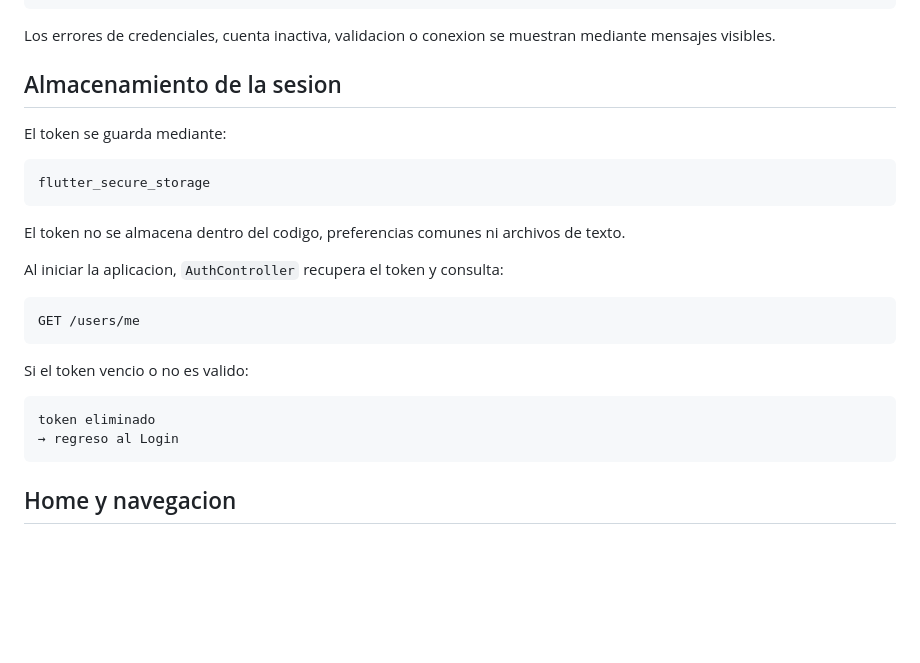
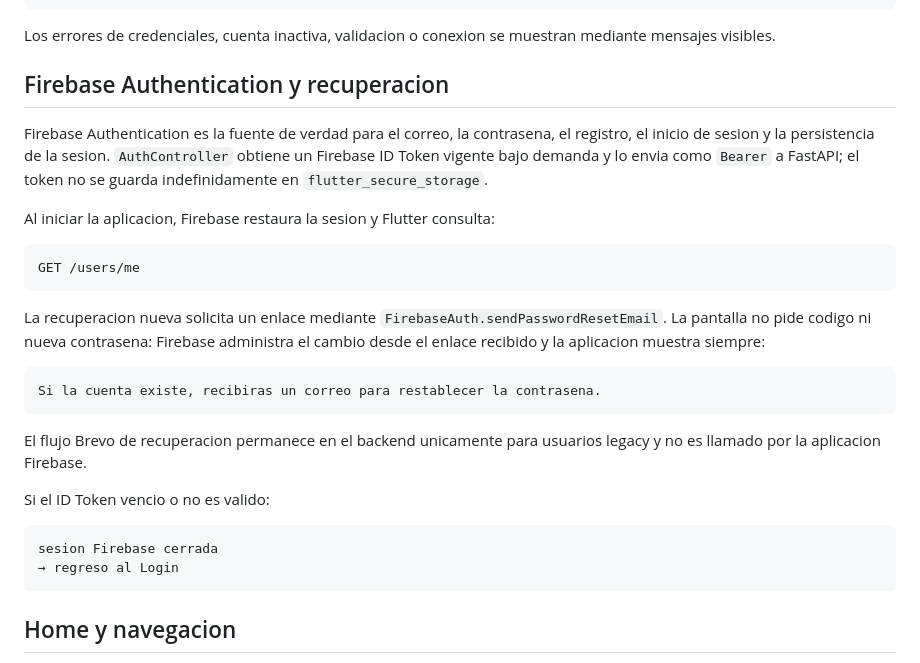
Before and after one commit to MatiasNavarroMegias/ClubMatiasMegiasNavarro, a Markdown page: mobile/README.md, the part around the change. Rendered like a GitHub page; blank space fills up the shorter version.

Commit message:
docs(auth): document Firebase password reset
Co-authored-by: Copilot <223556219+Copilot@users.noreply.github.com>

````diff
--- a/mobile/README.md
+++ b/mobile/README.md
@@ -693,26 +693,35 @@ JWT recibido
 
 Los errores de credenciales, cuenta inactiva, validacion o conexion se muestran mediante mensajes visibles.
 
-## Almacenamiento de la sesion
+## Firebase Authentication y recuperacion
 
-El token se guarda mediante:
+Firebase Authentication es la fuente de verdad para el correo, la contrasena,
+el registro, el inicio de sesion y la persistencia de la sesion. `AuthController`
+obtiene un Firebase ID Token vigente bajo demanda y lo envia como `Bearer` a
+FastAPI; el token no se guarda indefinidamente en `flutter_secure_storage`.
 
-```text
-flutter_secure_storage
-```
-
-El token no se almacena dentro del codigo, preferencias comunes ni archivos de texto.
-
-Al iniciar la aplicacion, `AuthController` recupera el token y consulta:
+Al iniciar la aplicacion, Firebase restaura la sesion y Flutter consulta:
 
 ```http
 GET /users/me
 ```
 
-Si el token vencio o no es valido:
+La recuperacion nueva solicita un enlace mediante
+`FirebaseAuth.sendPasswordResetEmail`. La pantalla no pide codigo ni nueva
+contrasena: Firebase administra el cambio desde el enlace recibido y la
+aplicacion muestra siempre:
 
 ```text
-token eliminado
+Si la cuenta existe, recibiras un correo para restablecer la contrasena.
+```
+
+El flujo Brevo de recuperacion permanece en el backend unicamente para
+usuarios legacy y no es llamado por la aplicacion Firebase.
+
+Si el ID Token vencio o no es valido:
+
+```text
+sesion Firebase cerrada
 → regreso al Login
 ```
 
````
